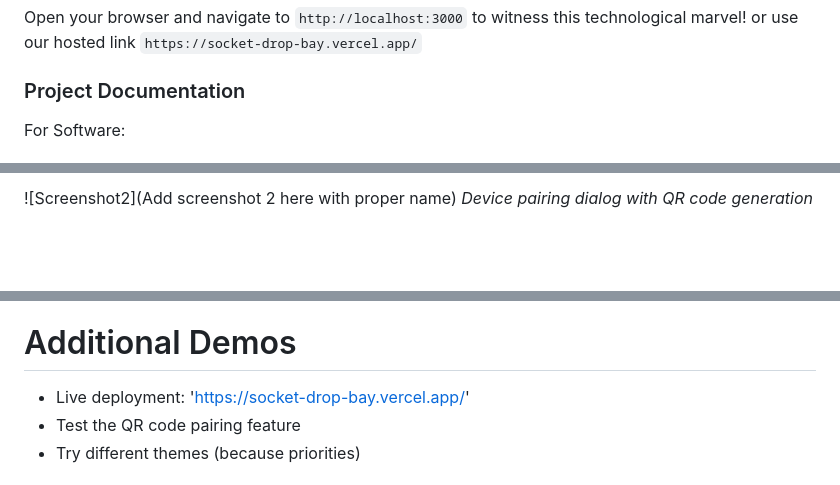
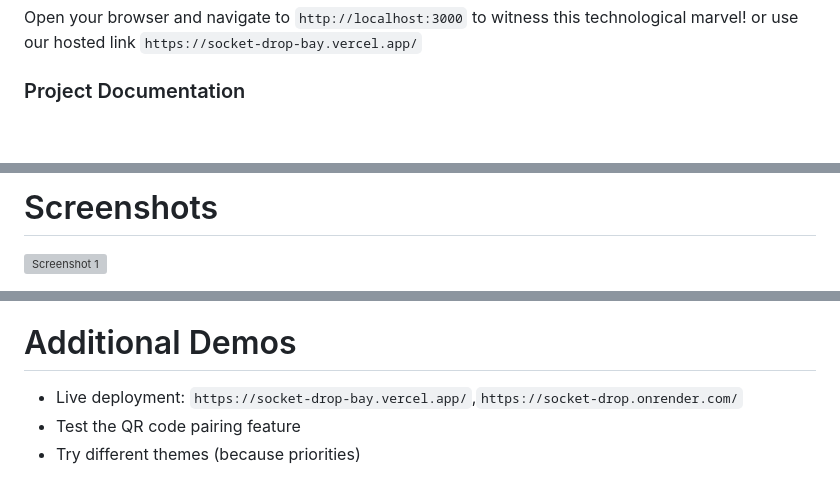
Before and after one commit to GOUTHAM-SANKAR/SOCKET-DROP, a Markdown page: README.md, 3 parts joined by grey strips. Drawn GitHub-style; blank space fills up the shorter version; grey boxes are pictures that could not be loaded.

```diff
--- a/README.md
+++ b/README.md
@@ -64,5 +64,4 @@ npm run start:prod
 Open your browser and navigate to `http://localhost:3000` to witness this technological marvel! or use our hosted link `https://socket-drop-bay.vercel.app/`
 
 ### Project Documentation
-For Software:
 
@@ -72,4 +68,4 @@ For Software:
 
-![Screenshot2](Add screenshot 2 here with proper name)
-*Device pairing dialog with QR code generation*
+# Screenshots
+[![Screenshot 1](https://i.ibb.co/ZpbnR8DG/Screenshot-2025-08-09-052813.png)](https://ibb.co/rRXCK6rF)
 
@@ -85,7 +83,7 @@ For Software:
 *Demonstration of cross-device file sharing, device pairing, and the various theme options that definitely make this project worthwhile*
 
 # Additional Demos
-- Live deployment: 'https://socket-drop-bay.vercel.app/'
+- Live deployment: `https://socket-drop-bay.vercel.app/`,`https://socket-drop.onrender.com/`
 - Test the QR code pairing feature
 - Try different themes (because priorities)
 
```
Also changed, not shown: other parts of README.md (+4 -5 lines).
